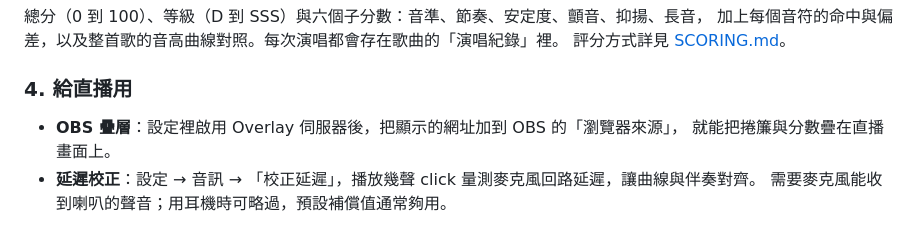
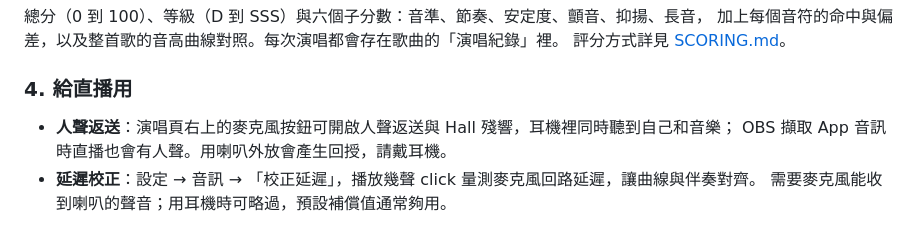
Before and after one commit to Hikari-Tsai/karaoke-battle, a Markdown page: docs/INSTALL.md, the part around the change. GitHub-like rendering.

Commit message:
Docs: drop the OBS overlay server the app does not expose
The install guide and the release text described enabling an overlay
server in Settings, but no setting starts it. The streaming section of
the install guide now covers the vocal return instead.

Co-Authored-By: Claude Opus 5.5 <noreply@anthropic.com>

```diff
--- a/docs/INSTALL.md
+++ b/docs/INSTALL.md
@@ -73,8 +73,8 @@
 
 ### 4. 給直播用
 
-* **OBS 疊層**：設定裡啟用 Overlay 伺服器後，把顯示的網址加到 OBS 的「瀏覽器來源」，
-  就能把捲簾與分數疊在直播畫面上。
+* **人聲返送**：演唱頁右上的麥克風按鈕可開啟人聲返送與 Hall 殘響，耳機裡同時聽到自己和音樂；
+  OBS 擷取 App 音訊時直播也會有人聲。用喇叭外放會產生回授，請戴耳機。
 * **延遲校正**：設定 → 音訊 → 「校正延遲」，播放幾聲 click 量測麥克風回路延遲，讓曲線與伴奏對齊。
   需要麥克風能收到喇叭的聲音；用耳機時可略過，預設補償值通常夠用。
 
```
Also changed, not shown: .github/release-body.md (+0 -1 lines).
